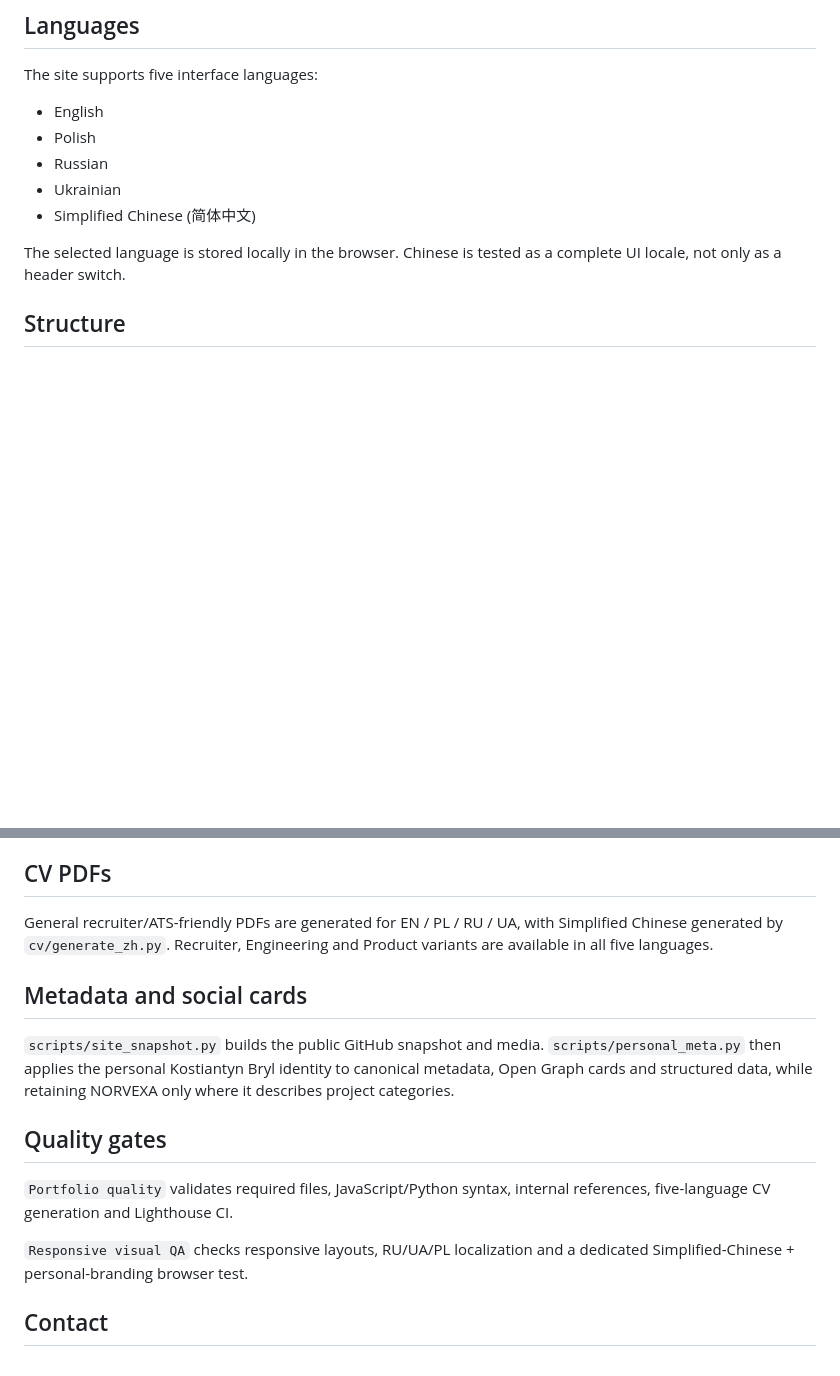
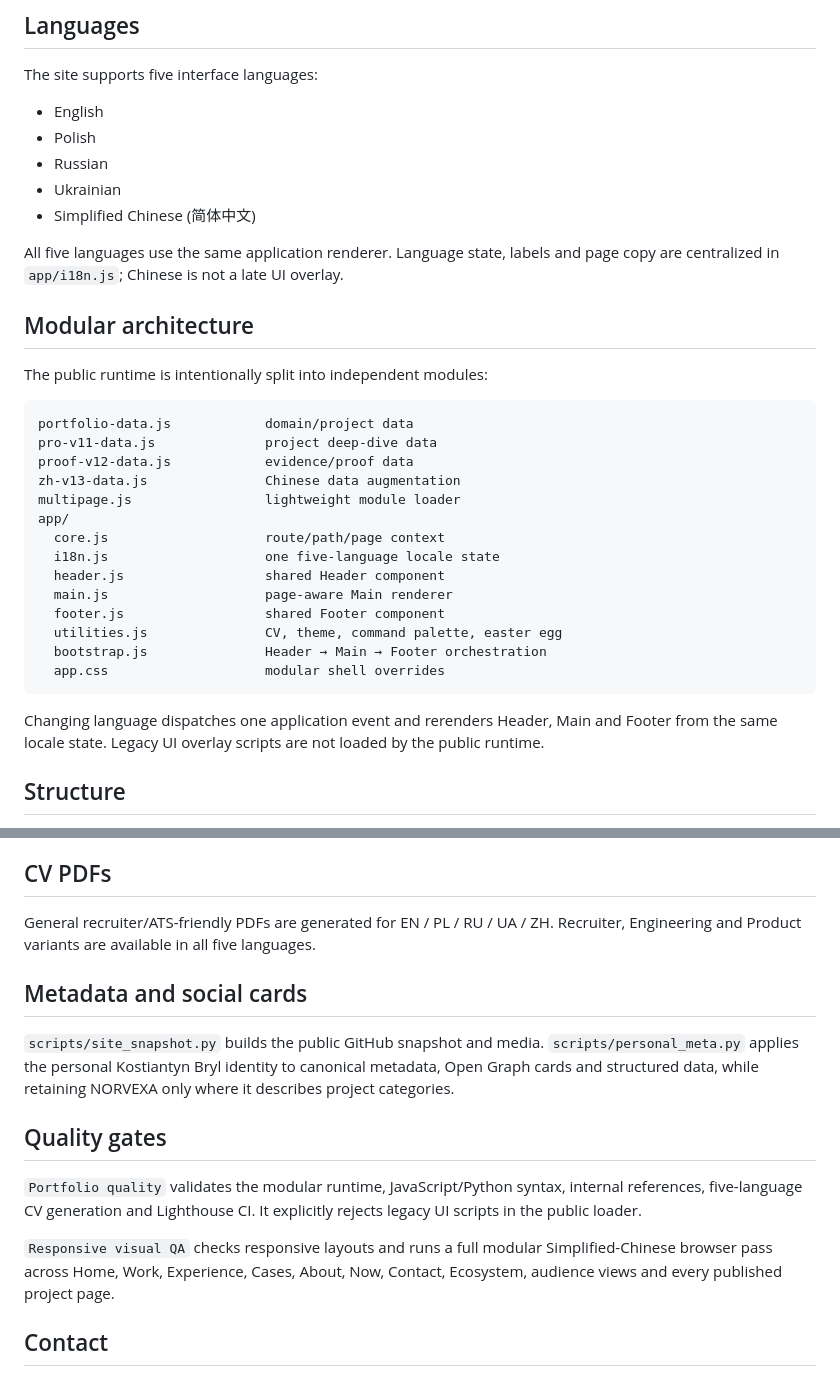
Before and after one commit to kostiantynbryl/My-Resume, a Markdown page: README.md, 2 parts joined by grey strips. GitHub-like rendering; blank space fills up the shorter version.

Commit message:
docs: document modular shell and centralized i18n

````diff
--- a/README.md
+++ b/README.md
@@ -24,7 +24,30 @@ The site supports five interface languages:
 - Ukrainian
 - Simplified Chinese (简体中文)
 
-The selected language is stored locally in the browser. Chinese is tested as a complete UI locale, not only as a header switch.
+All five languages use the same application renderer. Language state, labels and page copy are centralized in `app/i18n.js`; Chinese is not a late UI overlay.
+
+## Modular architecture
+
+The public runtime is intentionally split into independent modules:
+
+```text
+portfolio-data.js            domain/project data
+pro-v11-data.js              project deep-dive data
+proof-v12-data.js            evidence/proof data
+zh-v13-data.js               Chinese data augmentation
+multipage.js                 lightweight module loader
+app/
+  core.js                    route/path/page context
+  i18n.js                    one five-language locale state
+  header.js                  shared Header component
+  main.js                    page-aware Main renderer
+  footer.js                  shared Footer component
+  utilities.js               CV, theme, command palette, easter egg
+  bootstrap.js               Header → Main → Footer orchestration
+  app.css                    modular shell overrides
+```
+
+Changing language dispatches one application event and rerenders Header, Main and Footer from the same locale state. Legacy UI overlay scripts are not loaded by the public runtime.
 
 ## Structure
 
@@ -51,17 +74,17 @@ Examples:
 
 ## CV PDFs
 
-General recruiter/ATS-friendly PDFs are generated for EN / PL / RU / UA, with Simplified Chinese generated by `cv/generate_zh.py`. Recruiter, Engineering and Product variants are available in all five languages.
+General recruiter/ATS-friendly PDFs are generated for EN / PL / RU / UA / ZH. Recruiter, Engineering and Product variants are available in all five languages.
 
 ## Metadata and social cards
 
-`scripts/site_snapshot.py` builds the public GitHub snapshot and media. `scripts/personal_meta.py` then applies the personal Kostiantyn Bryl identity to canonical metadata, Open Graph cards and structured data, while retaining NORVEXA only where it describes project categories.
+`scripts/site_snapshot.py` builds the public GitHub snapshot and media. `scripts/personal_meta.py` applies the personal Kostiantyn Bryl identity to canonical metadata, Open Graph cards and structured data, while retaining NORVEXA only where it describes project categories.
 
 ## Quality gates
 
-`Portfolio quality` validates required files, JavaScript/Python syntax, internal references, five-language CV generation and Lighthouse CI.
+`Portfolio quality` validates the modular runtime, JavaScript/Python syntax, internal references, five-language CV generation and Lighthouse CI. It explicitly rejects legacy UI scripts in the public loader.
 
-`Responsive visual QA` checks responsive layouts, RU/UA/PL localization and a dedicated Simplified-Chinese + personal-branding browser test.
+`Responsive visual QA` checks responsive layouts and runs a full modular Simplified-Chinese browser pass across Home, Work, Experience, Cases, About, Now, Contact, Ecosystem, audience views and every published project page.
 
 ## Contact
 
````
